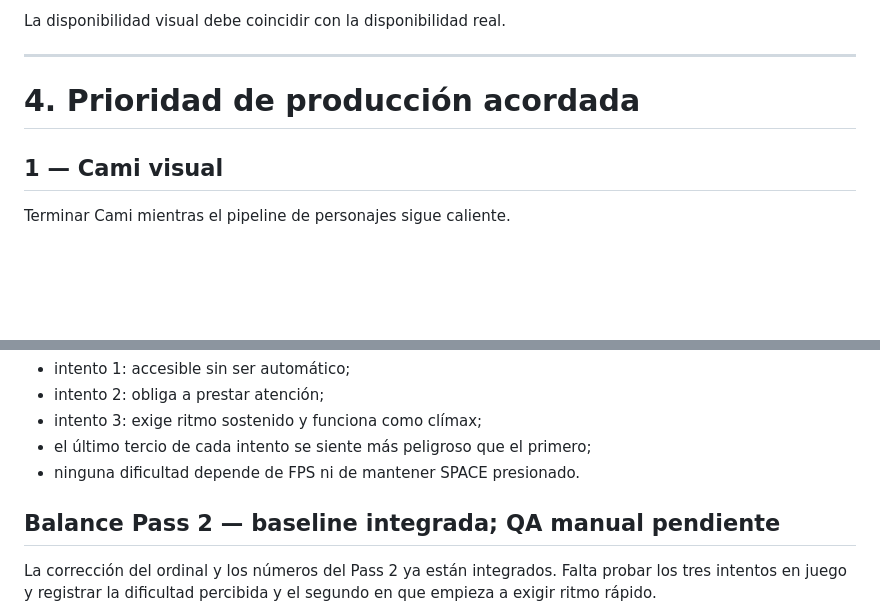
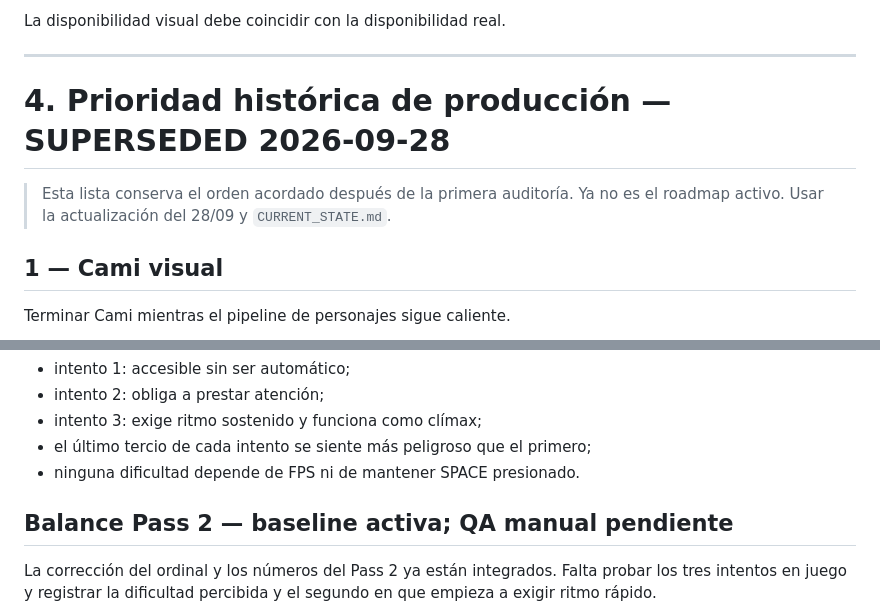
Before and after one commit to ezexgonzalez/tambu-game, a Markdown page: docs/V1_DIRECTION_2026-09-21.md, 2 parts joined by grey strips. Rendered like a GitHub page; blank space fills up the shorter version.

```diff
--- a/docs/V1_DIRECTION_2026-09-21.md
+++ b/docs/V1_DIRECTION_2026-09-21.md
@@ -111,7 +141,9 @@ La disponibilidad visual debe coincidir con la disponibilidad real.
 
 ---
 
-# 4. Prioridad de producción acordada
+# 4. Prioridad histórica de producción — SUPERSEDED 2026-09-28
+
+> Esta lista conserva el orden acordado después de la primera auditoría. Ya no es el roadmap activo. Usar la actualización del 28/09 y `CURRENT_STATE.md`.
 
 ## 1 — Cami visual
 
@@ -489,7 +523,7 @@ Estos valores **no quedan congelados como balance final**. Son una baseline deli
 - el último tercio de cada intento se siente más peligroso que el primero;
 - ninguna dificultad depende de FPS ni de mantener SPACE presionado.
 
-## Balance Pass 2 — baseline integrada; QA manual pendiente
+## Balance Pass 2 — baseline activa; QA manual pendiente
 
 La corrección del ordinal y los números del Pass 2 ya están integrados. Falta probar los tres intentos en juego y registrar la dificultad percibida y el segundo en que empieza a exigir ritmo rápido.
 
```
Also changed, not shown: other parts of docs/V1_DIRECTION_2026-09-21.md (+36 -4 lines).
